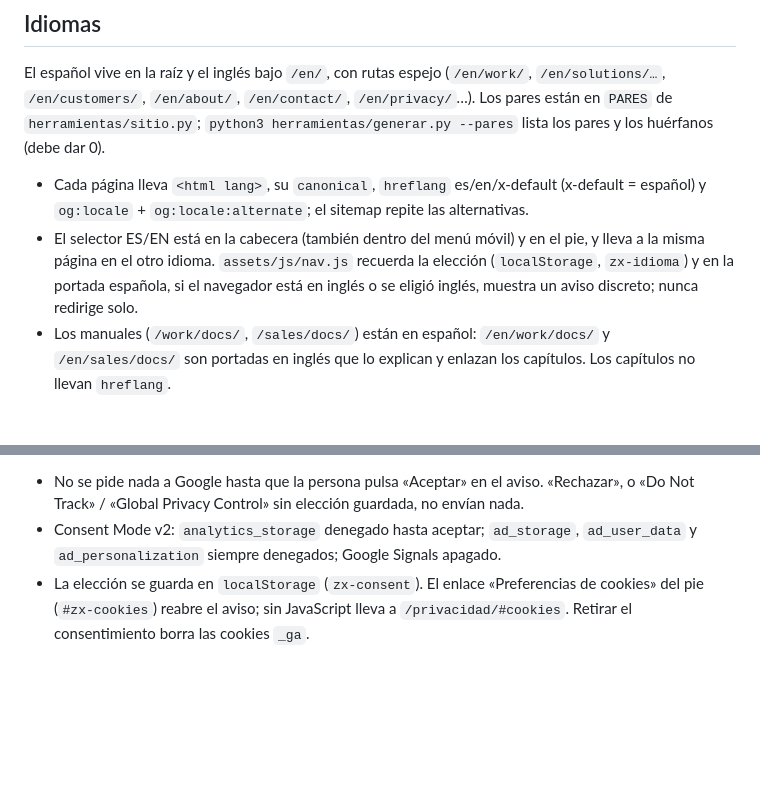
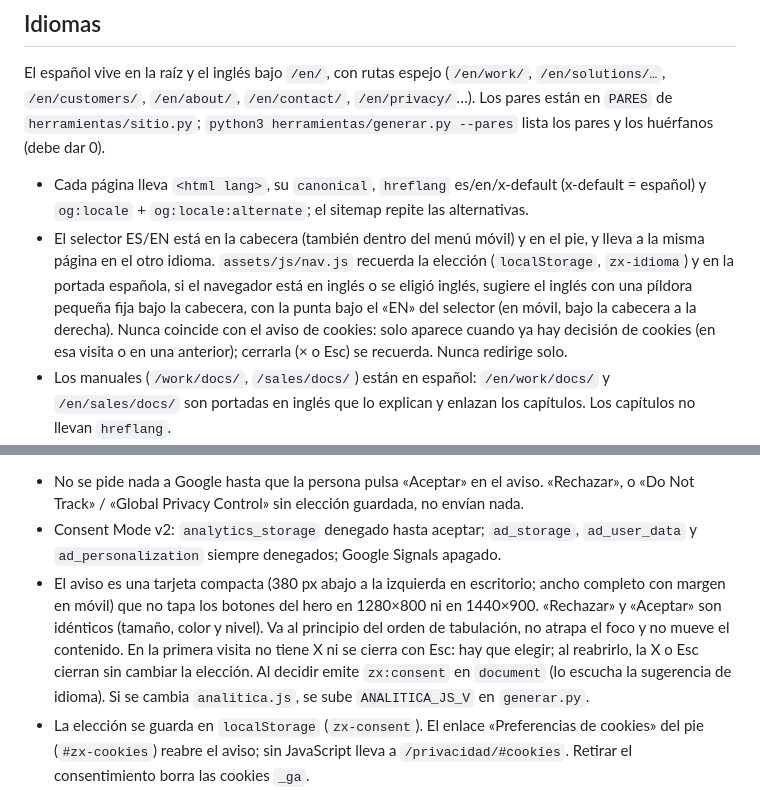
Before and after one commit to Equinocciodev/zentrix_web, a Markdown page: README.md, 2 parts joined by grey strips. Drawn GitHub-style; blank space fills up the shorter version.

Commit message:
docs(readme): aviso de cookies compacto y sugerencia de idioma tras el consentimiento
Co-Authored-By: Claude Opus 5.5 <noreply@anthropic.com>

```diff
--- a/README.md
+++ b/README.md
@@ -75,7 +75,7 @@ Dirección A, aprobada por Victor el 14-10-2026: dos letras en minúscula y la b
 El español vive en la raíz y el inglés bajo `/en/`, con rutas espejo (`/en/work/`, `/en/solutions/…`, `/en/customers/`, `/en/about/`, `/en/contact/`, `/en/privacy/`…). Los pares están en `PARES` de `herramientas/sitio.py`; `python3 herramientas/generar.py --pares` lista los pares y los huérfanos (debe dar 0).
 
 - Cada página lleva `<html lang>`, su `canonical`, `hreflang` es/en/x-default (x-default = español) y `og:locale` + `og:locale:alternate`; el sitemap repite las alternativas.
-- El selector ES/EN está en la cabecera (también dentro del menú móvil) y en el pie, y lleva a la misma página en el otro idioma. `assets/js/nav.js` recuerda la elección (`localStorage`, `zx-idioma`) y en la portada española, si el navegador está en inglés o se eligió inglés, muestra un aviso discreto; nunca redirige solo.
+- El selector ES/EN está en la cabecera (también dentro del menú móvil) y en el pie, y lleva a la misma página en el otro idioma. `assets/js/nav.js` recuerda la elección (`localStorage`, `zx-idioma`) y en la portada española, si el navegador está en inglés o se eligió inglés, sugiere el inglés con una píldora pequeña fija bajo la cabecera, con la punta bajo el «EN» del selector (en móvil, bajo la cabecera a la derecha). Nunca coincide con el aviso de cookies: solo aparece cuando ya hay decisión de cookies (en esa visita o en una anterior); cerrarla (× o Esc) se recuerda. Nunca redirige solo.
 - Los manuales (`/work/docs/`, `/sales/docs/`) están en español: `/en/work/docs/` y `/en/sales/docs/` son portadas en inglés que lo explican y enlazan los capítulos. Los capítulos no llevan `hreflang`.
 - Los textos legales en inglés son traducciones de cortesía; la versión vinculante es la española.
 - Las rutas inglesas antiguas de Zentrix Sales (`/sales/en/…`) redirigen a `/en/sales/…` (ver `REDIRECCIONES.md`).
@@ -122,6 +122,7 @@ Zentrix es la marca madre. En la portada, la navegación, las tarjetas y el pie
 
 - No se pide nada a Google hasta que la persona pulsa «Aceptar» en el aviso. «Rechazar», o «Do Not Track» / «Global Privacy Control» sin elección guardada, no envían nada.
 - Consent Mode v2: `analytics_storage` denegado hasta aceptar; `ad_storage`, `ad_user_data` y `ad_personalization` siempre denegados; Google Signals apagado.
+- El aviso es una tarjeta compacta (380 px abajo a la izquierda en escritorio; ancho completo con margen en móvil) que no tapa los botones del hero en 1280×800 ni en 1440×900. «Rechazar» y «Aceptar» son idénticos (tamaño, color y nivel). Va al principio del orden de tabulación, no atrapa el foco y no mueve el contenido. En la primera visita no tiene X ni se cierra con Esc: hay que elegir; al reabrirlo, la X o Esc cierran sin cambiar la elección. Al decidir emite `zx:consent` en `document` (lo escucha la sugerencia de idioma). Si se cambia `analitica.js`, se sube `ANALITICA_JS_V` en `generar.py`.
 - La elección se guarda en `localStorage` (`zx-consent`). El enlace «Preferencias de cookies» del pie (`#zx-cookies`) reabre el aviso; sin JavaScript lleva a `/privacidad/#cookies`. Retirar el consentimiento borra las cookies `_ga`.
 - Eventos: `page_view` con `content_group` (producto o sección, p. ej. `sales/docs`), `click` con `link_type` (`contacto`, `correo`, `whatsapp`, `tienda`, `traza`), `link_url` sin consulta y `outbound`, y `language_change`. Nada de formularios.
 - Otros scripts miden con `window.zxAnalytics.track(nombre, params)`: encola hasta el consentimiento y descarta si se rechaza.
```
